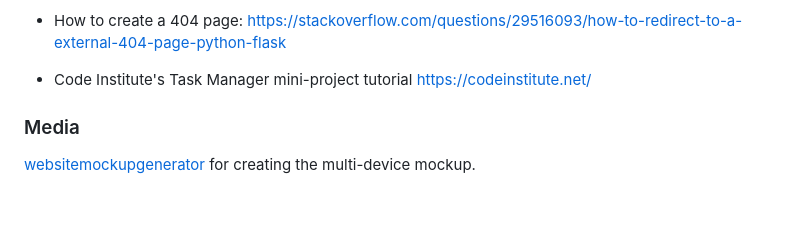
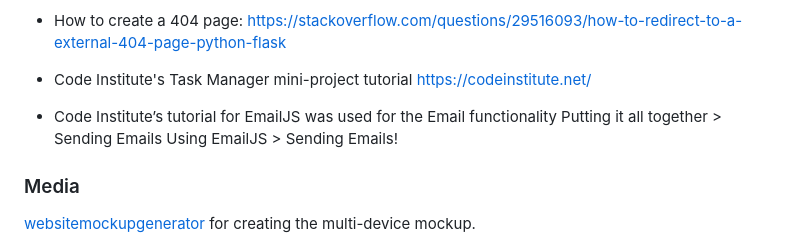
Before and after one commit to EmmaJane22/HappyCamper, a Markdown page: README.md, the part around the change. Drawn GitHub-style; blank space fills up the shorter version.

Commit message:
Added to credit section

```diff
--- a/README.md
+++ b/README.md
@@ -409,6 +409,10 @@ https://stackoverflow.com/questions/29516093/how-to-redirect-to-a-external-404-p
 * Code Institute's Task Manager mini-project tutorial
 https://codeinstitute.net/
 
+* Code Institute’s tutorial for EmailJS was used for the Email functionality
+Putting it all together > Sending Emails Using EmailJS > Sending Emails!
+
+
 
 ### Media
 
```
